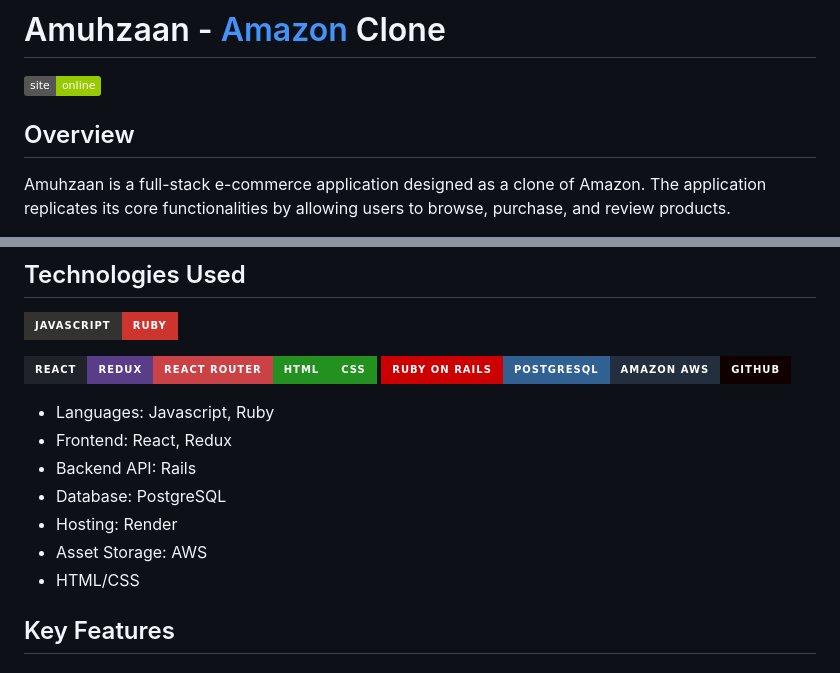
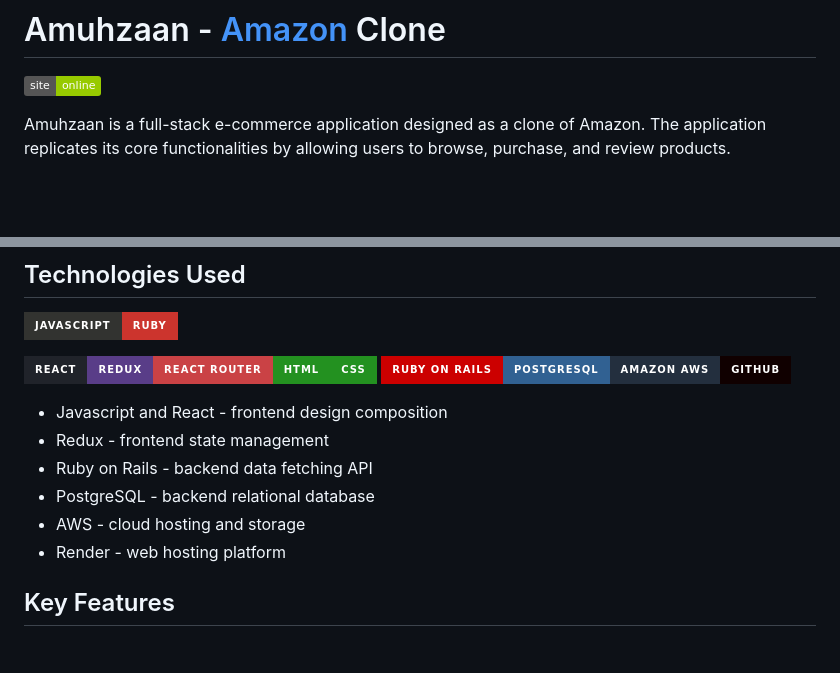
Before and after one commit to ratan-ml/Amuhzaan, a Markdown page: README.md, 2 parts joined by grey strips. Rendered like a GitHub page; badges without logos; blank space fills up the shorter version.

```diff
--- a/README.md
+++ b/README.md
@@ -1,5 +1,4 @@
 # Amuhzaan - [Amazon](https://www.amazon.com/) Clone
 [![Live Site](https://img.shields.io/badge/site-online-green.svg)](https://amuhzaan.onrender.com/)
-## Overview
 
 Amuhzaan is a full-stack e-commerce application designed as a clone of Amazon. The application replicates its core functionalities by allowing users to browse, purchase, and review products.
@@ -10,13 +11,12 @@ Amuhzaan is a full-stack e-commerce application designed as a clone of Amazon. T
 <img src="https://img.shields.io/badge/React-20232A?style=for-the-badge&logo=react&logoColor=61DAFB" height="33"/><img src="https://img.shields.io/badge/Redux-593D88?style=for-the-badge&logo=redux&logoColor=white" height="33"/><img src="https://img.shields.io/badge/React_Router-CA4245?style=for-the-badge&logo=react-router&logoColor=white" height="33" /><img src="https://img.shields.io/badge/HTML-239120?style=for-the-badge&logo=html5&logoColor=white" height="33" /><img src="https://img.shields.io/badge/CSS-239120?&style=for-the-badge&logo=css3&logoColor=white" height="33"/>
 <img src="https://img.shields.io/badge/Ruby_on_Rails-CC0000?style=for-the-badge&logo=ruby-on-rails&logoColor=white" height="33"/><img src="https://img.shields.io/badge/PostgreSQL-316192?style=for-the-badge&logo=postgresql&logoColor=white" height="33"/><img src="https://img.shields.io/badge/Amazon_AWS-232F3E?style=for-the-badge&logo=amazon-aws&logoColor=white" height="33" /><img src="https://img.shields.io/badge/GitHub-100000?style=for-the-badge&logo=github&logoColor=white" height="33"/>
 
-+ Languages: Javascript, Ruby
-+ Frontend: React, Redux
-+ Backend API: Rails
-+ Database: PostgreSQL
-+ Hosting: Render
-+ Asset Storage: AWS
-+ HTML/CSS
+* Javascript and React - frontend design composition
+* Redux - frontend state management
+* Ruby on Rails - backend data fetching API
+* PostgreSQL - backend relational database
+* AWS - cloud hosting and storage
+* Render - web hosting platform
 
 ## Key Features
 
```
Also changed, not shown: other parts of README.md (+2 -0 lines).
